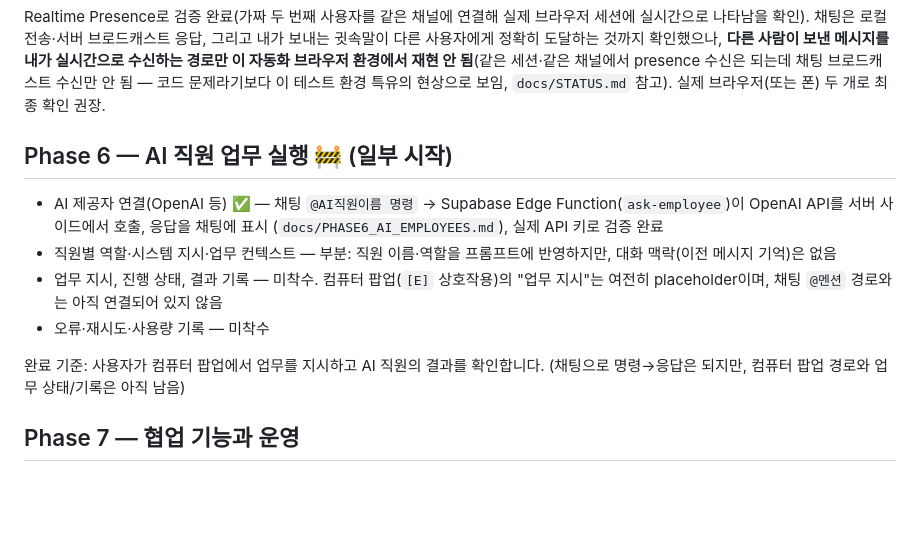
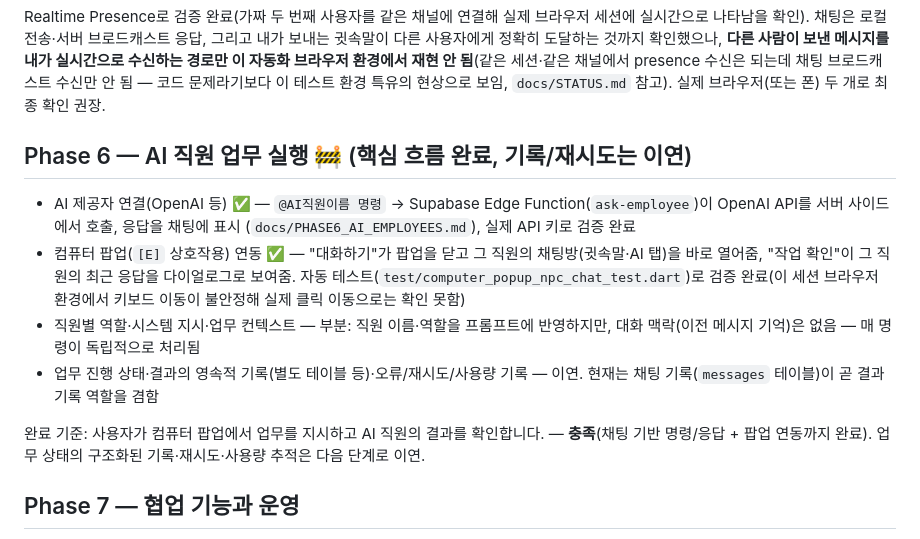
Before and after one commit to lepapillon90/AI_OFFICE, a Markdown page: docs/ROADMAP.md, the part around the change. GitHub-like rendering; blank space fills up the shorter version.

```diff
--- a/docs/ROADMAP.md
+++ b/docs/ROADMAP.md
@@ -54,14 +54,14 @@
 
 Realtime Presence로 검증 완료(가짜 두 번째 사용자를 같은 채널에 연결해 실제 브라우저 세션에 실시간으로 나타남을 확인). 채팅은 로컬 전송·서버 브로드캐스트 응답, 그리고 내가 보내는 귓속말이 다른 사용자에게 정확히 도달하는 것까지 확인했으나, **다른 사람이 보낸 메시지를 내가 실시간으로 수신하는 경로만 이 자동화 브라우저 환경에서 재현 안 됨**(같은 세션·같은 채널에서 presence 수신은 되는데 채팅 브로드캐스트 수신만 안 됨 — 코드 문제라기보다 이 테스트 환경 특유의 현상으로 보임, `docs/STATUS.md` 참고). 실제 브라우저(또는 폰) 두 개로 최종 확인 권장.
 
-## Phase 6 — AI 직원 업무 실행 🚧 (일부 시작)
+## Phase 6 — AI 직원 업무 실행 🚧 (핵심 흐름 완료, 기록/재시도는 이연)
 
-- AI 제공자 연결(OpenAI 등) ✅ — 채팅 `@AI직원이름 명령` → Supabase Edge Function(`ask-employee`)이 OpenAI API를 서버 사이드에서 호출, 응답을 채팅에 표시 (`docs/PHASE6_AI_EMPLOYEES.md`), 실제 API 키로 검증 완료
-- 직원별 역할·시스템 지시·업무 컨텍스트 — 부분: 직원 이름·역할을 프롬프트에 반영하지만, 대화 맥락(이전 메시지 기억)은 없음
-- 업무 지시, 진행 상태, 결과 기록 — 미착수. 컴퓨터 팝업(`[E]` 상호작용)의 "업무 지시"는 여전히 placeholder이며, 채팅 `@멘션` 경로와는 아직 연결되어 있지 않음
-- 오류·재시도·사용량 기록 — 미착수
+- AI 제공자 연결(OpenAI 등) ✅ — `@AI직원이름 명령` → Supabase Edge Function(`ask-employee`)이 OpenAI API를 서버 사이드에서 호출, 응답을 채팅에 표시 (`docs/PHASE6_AI_EMPLOYEES.md`), 실제 API 키로 검증 완료
+- 컴퓨터 팝업(`[E]` 상호작용) 연동 ✅ — "대화하기"가 팝업을 닫고 그 직원의 채팅방(귓속말·AI 탭)을 바로 열어줌, "작업 확인"이 그 직원의 최근 응답을 다이얼로그로 보여줌. 자동 테스트(`test/computer_popup_npc_chat_test.dart`)로 검증 완료(이 세션 브라우저 환경에서 키보드 이동이 불안정해 실제 클릭 이동으로는 확인 못함)
+- 직원별 역할·시스템 지시·업무 컨텍스트 — 부분: 직원 이름·역할을 프롬프트에 반영하지만, 대화 맥락(이전 메시지 기억)은 없음 — 매 명령이 독립적으로 처리됨
+- 업무 진행 상태·결과의 영속적 기록(별도 테이블 등)·오류/재시도/사용량 기록 — 이연. 현재는 채팅 기록(`messages` 테이블)이 곧 결과 기록 역할을 겸함
 
-완료 기준: 사용자가 컴퓨터 팝업에서 업무를 지시하고 AI 직원의 결과를 확인합니다. (채팅으로 명령→응답은 되지만, 컴퓨터 팝업 경로와 업무 상태/기록은 아직 남음)
+완료 기준: 사용자가 컴퓨터 팝업에서 업무를 지시하고 AI 직원의 결과를 확인합니다. — **충족**(채팅 기반 명령/응답 + 팝업 연동까지 완료). 업무 상태의 구조화된 기록·재시도·사용량 추적은 다음 단계로 이연.
 
 ## Phase 7 — 협업 기능과 운영
 
```
Also changed, not shown: docs/STATUS.md (+10 -3 lines).
